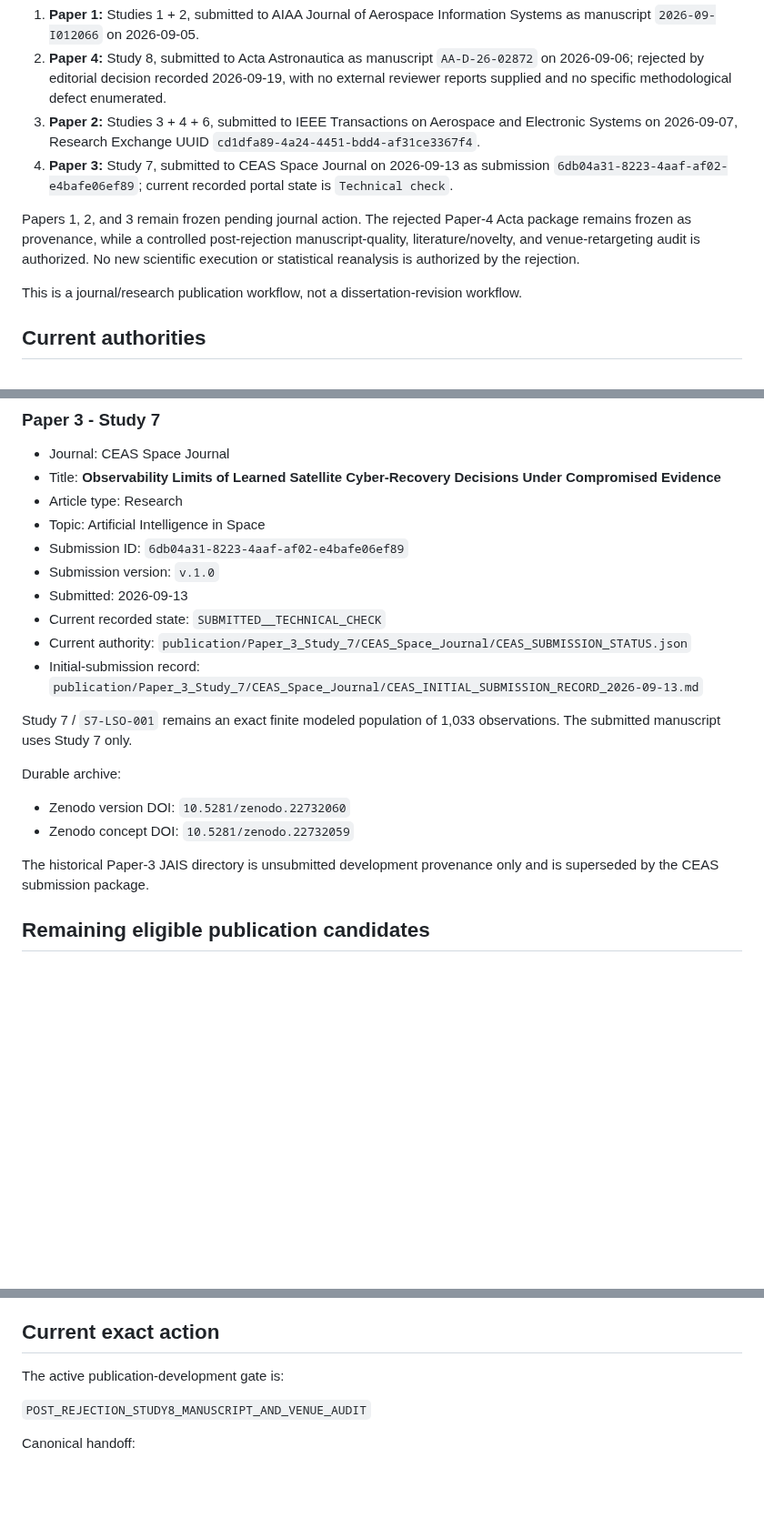
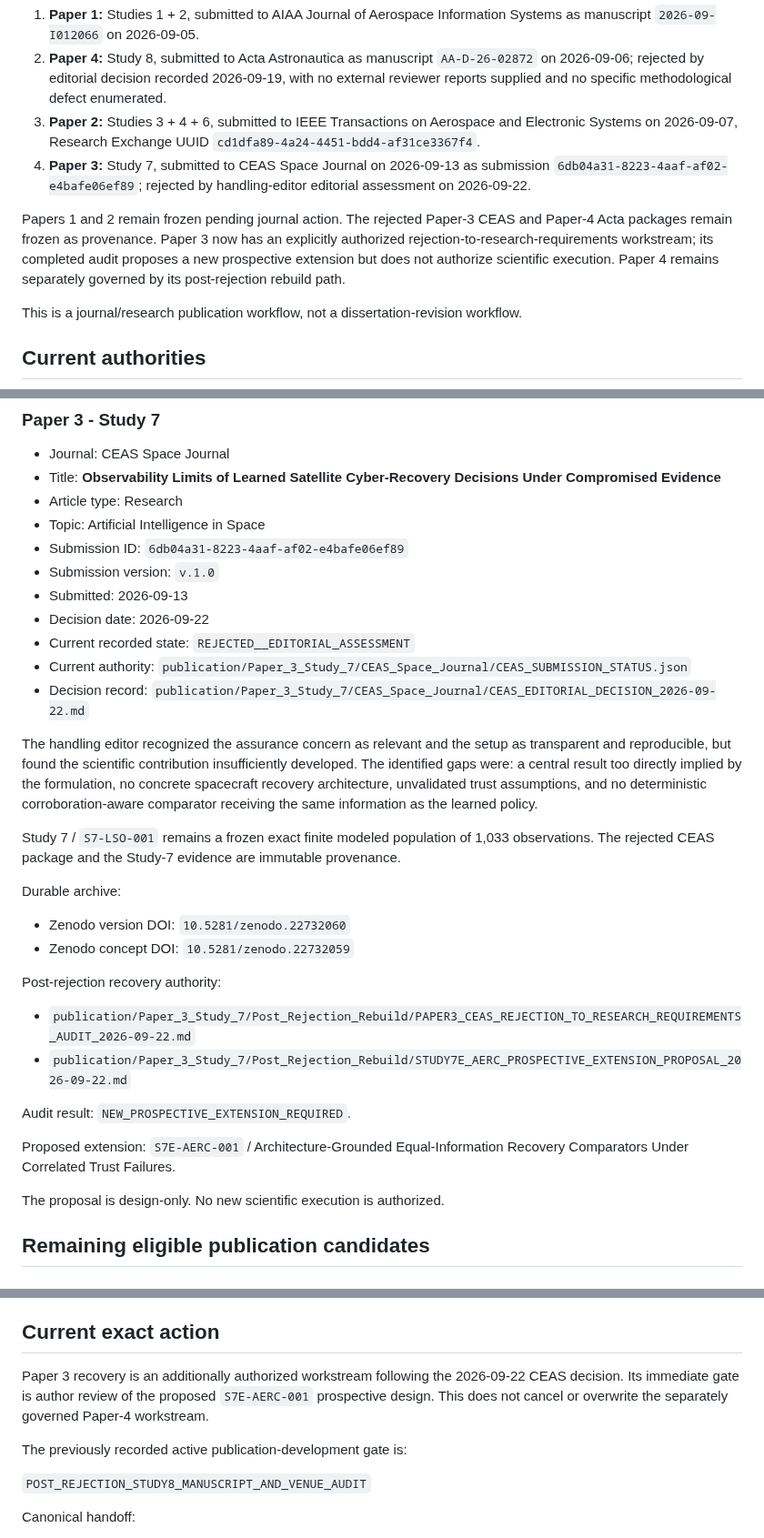
Before and after one commit to Zartharas/mission-aware-satellite-cyber-recovery, a Markdown page: tracker/RESEARCH_TRACKER.md, 3 parts joined by grey strips. Shown at 91% size. GitHub-like rendering; blank space fills up the shorter version.

Commit message:
Update research tracker for Paper 3 rejection

```diff
--- a/tracker/RESEARCH_TRACKER.md
+++ b/tracker/RESEARCH_TRACKER.md
@@ -9,9 +9,9 @@ The repository now contains four submitted publication lines:
 1. **Paper 1:** Studies 1 + 2, submitted to AIAA Journal of Aerospace Information Systems as manuscript `2026-09-I012066` on 2026-09-05.
 2. **Paper 4:** Study 8, submitted to Acta Astronautica as manuscript `AA-D-26-02872` on 2026-09-06; rejected by editorial decision recorded 2026-09-19, with no external reviewer reports supplied and no specific methodological defect enumerated.
 3. **Paper 2:** Studies 3 + 4 + 6, submitted to IEEE Transactions on Aerospace and Electronic Systems on 2026-09-07, Research Exchange UUID `cd1dfa89-4a24-4451-bdd4-af31ce3367f4`.
-4. **Paper 3:** Study 7, submitted to CEAS Space Journal on 2026-09-13 as submission `6db04a31-8223-4aaf-af02-e4bafe06ef89`; current recorded portal state is `Technical check`.
+4. **Paper 3:** Study 7, submitted to CEAS Space Journal on 2026-09-13 as submission `6db04a31-8223-4aaf-af02-e4bafe06ef89`; rejected by handling-editor editorial assessment on 2026-09-22.
 
-Papers 1, 2, and 3 remain frozen pending journal action. The rejected Paper-4 Acta package remains frozen as provenance, while a controlled post-rejection manuscript-quality, literature/novelty, and venue-retargeting audit is authorized. No new scientific execution or statistical reanalysis is authorized by the rejection.
+Papers 1 and 2 remain frozen pending journal action. The rejected Paper-3 CEAS and Paper-4 Acta packages remain frozen as provenance. Paper 3 now has an explicitly authorized rejection-to-research-requirements workstream; its completed audit proposes a new prospective extension but does not authorize scientific execution. Paper 4 remains separately governed by its post-rejection rebuild path.
 
 This is a journal/research publication workflow, not a dissertation-revision workflow.
 
@@ -73,18 +73,30 @@ Paper 2 uses Studies 3, 4, and 6 only and keeps all three frozen populations sep
 - Submission ID: `6db04a31-8223-4aaf-af02-e4bafe06ef89`
 - Submission version: `v.1.0`
 - Submitted: 2026-09-13
-- Current recorded state: `SUBMITTED__TECHNICAL_CHECK`
+- Decision date: 2026-09-22
+- Current recorded state: `REJECTED__EDITORIAL_ASSESSMENT`
 - Current authority: `publication/Paper_3_Study_7/CEAS_Space_Journal/CEAS_SUBMISSION_STATUS.json`
-- Initial-submission record: `publication/Paper_3_Study_7/CEAS_Space_Journal/CEAS_INITIAL_SUBMISSION_RECORD_2026-09-13.md`
+- Decision record: `publication/Paper_3_Study_7/CEAS_Space_Journal/CEAS_EDITORIAL_DECISION_2026-09-22.md`
 
-Study 7 / `S7-LSO-001` remains an exact finite modeled population of 1,033 observations. The submitted manuscript uses Study 7 only.
+The handling editor recognized the assurance concern as relevant and the setup as transparent and reproducible, but found the scientific contribution insufficiently developed. The identified gaps were: a central result too directly implied by the formulation, no concrete spacecraft recovery architecture, unvalidated trust assumptions, and no deterministic corroboration-aware comparator receiving the same information as the learned policy.
+
+Study 7 / `S7-LSO-001` remains a frozen exact finite modeled population of 1,033 observations. The rejected CEAS package and the Study-7 evidence are immutable provenance.
 
 Durable archive:
 
 - Zenodo version DOI: `10.5281/zenodo.22732060`
 - Zenodo concept DOI: `10.5281/zenodo.22732059`
 
-The historical Paper-3 JAIS directory is unsubmitted development provenance only and is superseded by the CEAS submission package.
+Post-rejection recovery authority:
+
+- `publication/Paper_3_Study_7/Post_Rejection_Rebuild/PAPER3_CEAS_REJECTION_TO_RESEARCH_REQUIREMENTS_AUDIT_2026-09-22.md`
+- `publication/Paper_3_Study_7/Post_Rejection_Rebuild/STUDY7E_AERC_PROSPECTIVE_EXTENSION_PROPOSAL_2026-09-22.md`
+
+Audit result: `NEW_PROSPECTIVE_EXTENSION_REQUIRED`.
+
+Proposed extension: `S7E-AERC-001` / Architecture-Grounded Equal-Information Recovery Comparators Under Correlated Trust Failures.
+
+The proposal is design-only. No new scientific execution is authorized.
 
 ## Remaining eligible publication candidates
 
@@ -98,7 +110,9 @@ Any other repository study or experiment may enter the next-paper candidate audi
 
 ## Current exact action
 
-The active publication-development gate is:
+Paper 3 recovery is an additionally authorized workstream following the 2026-09-22 CEAS decision. Its immediate gate is author review of the proposed `S7E-AERC-001` prospective design. This does not cancel or overwrite the separately governed Paper-4 workstream.
+
+The previously recorded active publication-development gate is:
 
 `POST_REJECTION_STUDY8_MANUSCRIPT_AND_VENUE_AUDIT`
 
```
Also changed, not shown: other parts of tracker/RESEARCH_TRACKER.md (+1 -1 lines).
